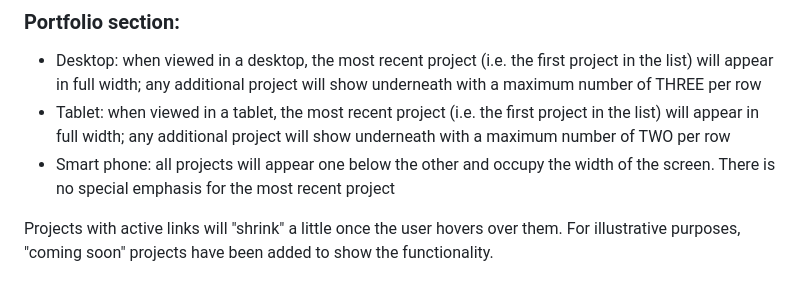
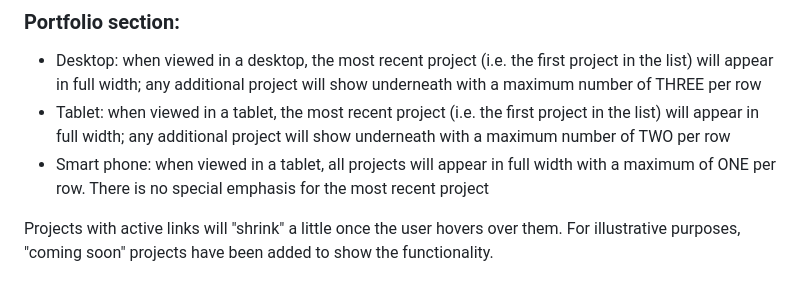
Before and after one commit to ScorpionFiko/UTOR-MOD02-CHAL01, a Markdown page: README.md, the part around the change. GitHub-like rendering.

Commit message:
minor updates to README file

```diff
--- a/README.md
+++ b/README.md
@@ -31,7 +31,7 @@ The following discusses some of the features of the website and how it responds
 ### Portfolio section:
 - Desktop: when viewed in a desktop, the most recent project (i.e. the first project in the list) will appear in full width; any additional project will show underneath with a maximum number of THREE per row
 - Tablet: when viewed in a tablet, the most recent project (i.e. the first project in the list) will appear in full width; any additional project will show underneath with a maximum number of TWO per row
-- Smart phone: all projects will appear one below the other and occupy the width of the screen. There is no special emphasis for the most recent project
+- Smart phone: when viewed in a tablet, all projects will appear in full width with a maximum of ONE per row. There is no special emphasis for the most recent project
 
 Projects with active links will "shrink" a little once the user hovers over them. For illustrative purposes, "coming soon" projects have been added to show the functionality.
 
```
